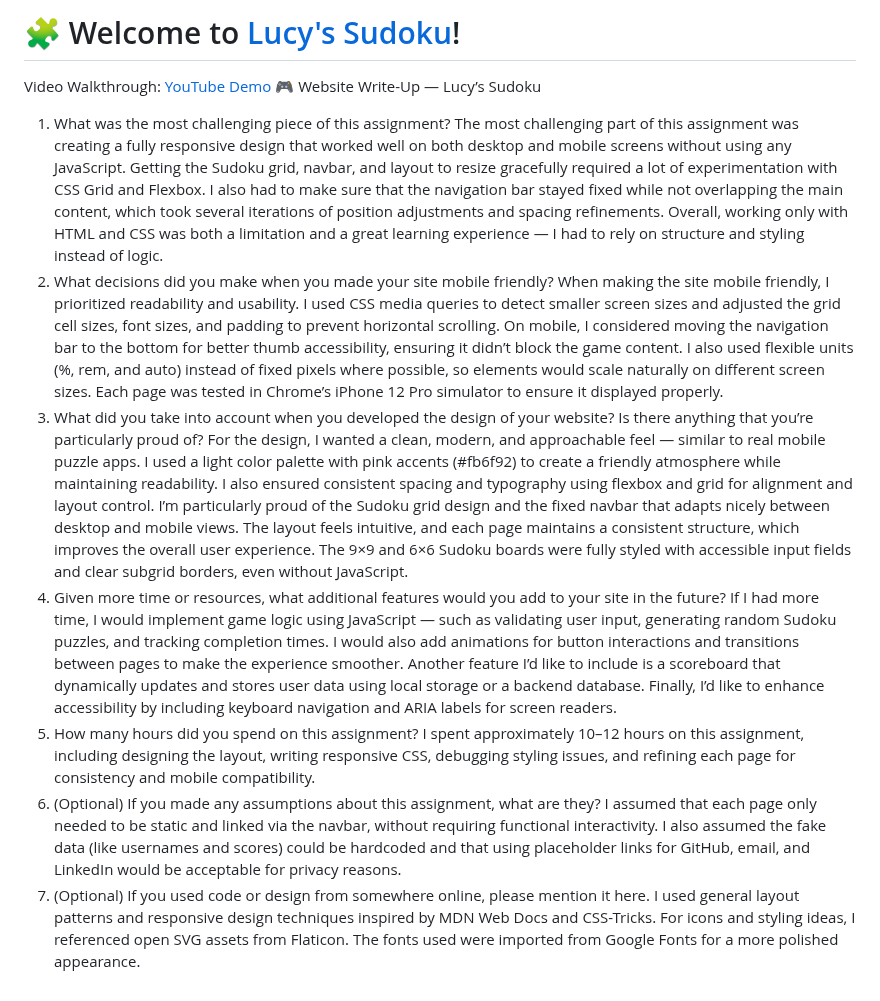
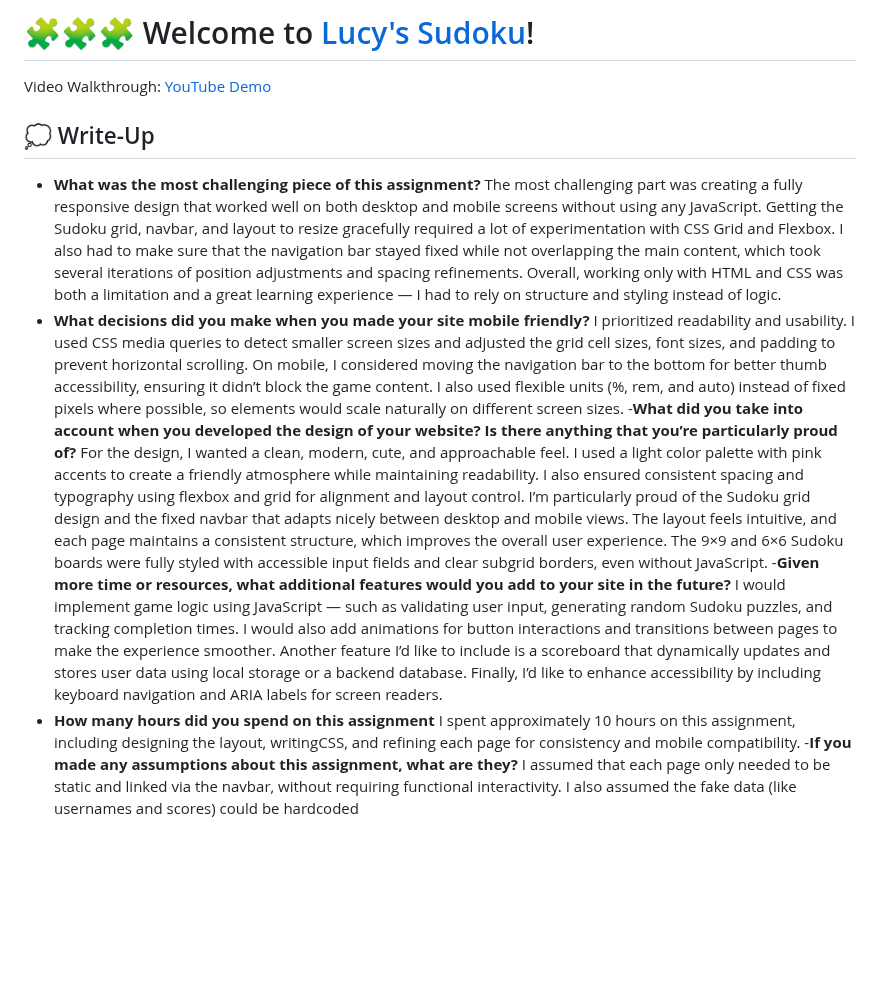
Before and after one commit to XXChen914/XXChen914.github.io, a Markdown page: README.md, the part around the change. Drawn GitHub-style; blank space fills up the shorter version.

Commit message:
Revise README for improved content and formatting
Updated the README to enhance clarity and structure, added a video walkthrough link, and refined the write-up sections for better readability.

```diff
--- a/README.md
+++ b/README.md
@@ -1,18 +1,16 @@
-# 🧩 Welcome to [Lucy's Sudoku](https://xxchen914.github.io/login/)!
-Video Walkthrough: [YouTube Demo]()
-🎮 Website Write-Up — Lucy’s Sudoku
-1. What was the most challenging piece of this assignment?
-The most challenging part of this assignment was creating a fully responsive design that worked well on both desktop and mobile screens without using any JavaScript. Getting the Sudoku grid, navbar, and layout to resize gracefully required a lot of experimentation with CSS Grid and Flexbox. I also had to make sure that the navigation bar stayed fixed while not overlapping the main content, which took several iterations of position adjustments and spacing refinements. Overall, working only with HTML and CSS was both a limitation and a great learning experience — I had to rely on structure and styling instead of logic.
-2. What decisions did you make when you made your site mobile friendly?
-When making the site mobile friendly, I prioritized readability and usability. I used CSS media queries to detect smaller screen sizes and adjusted the grid cell sizes, font sizes, and padding to prevent horizontal scrolling. On mobile, I considered moving the navigation bar to the bottom for better thumb accessibility, ensuring it didn’t block the game content. I also used flexible units (%, rem, and auto) instead of fixed pixels where possible, so elements would scale naturally on different screen sizes. Each page was tested in Chrome’s iPhone 12 Pro simulator to ensure it displayed properly.
-3. What did you take into account when you developed the design of your website? Is there anything that you’re particularly proud of?
-For the design, I wanted a clean, modern, and approachable feel — similar to real mobile puzzle apps. I used a light color palette with pink accents (#fb6f92) to create a friendly atmosphere while maintaining readability. I also ensured consistent spacing and typography using flexbox and grid for alignment and layout control.
+# 🧩🧩🧩 Welcome to [Lucy's Sudoku](https://xxchen914.github.io/login/)!
+Video Walkthrough: [YouTube Demo](https://youtu.be/at6aa8yGySE)
+## 💭 Write-Up
+- **What was the most challenging piece of this assignment?**
+The most challenging part was creating a fully responsive design that worked well on both desktop and mobile screens without using any JavaScript. Getting the Sudoku grid, navbar, and layout to resize gracefully required a lot of experimentation with CSS Grid and Flexbox. I also had to make sure that the navigation bar stayed fixed while not overlapping the main content, which took several iterations of position adjustments and spacing refinements. Overall, working only with HTML and CSS was both a limitation and a great learning experience — I had to rely on structure and styling instead of logic.
+- **What decisions did you make when you made your site mobile friendly?**
+I prioritized readability and usability. I used CSS media queries to detect smaller screen sizes and adjusted the grid cell sizes, font sizes, and padding to prevent horizontal scrolling. On mobile, I considered moving the navigation bar to the bottom for better thumb accessibility, ensuring it didn’t block the game content. I also used flexible units (%, rem, and auto) instead of fixed pixels where possible, so elements would scale naturally on different screen sizes.
+-**What did you take into account when you developed the design of your website? Is there anything that you’re particularly proud of?**
+For the design, I wanted a clean, modern, cute, and approachable feel. I used a light color palette with pink accents to create a friendly atmosphere while maintaining readability. I also ensured consistent spacing and typography using flexbox and grid for alignment and layout control.
 I’m particularly proud of the Sudoku grid design and the fixed navbar that adapts nicely between desktop and mobile views. The layout feels intuitive, and each page maintains a consistent structure, which improves the overall user experience. The 9×9 and 6×6 Sudoku boards were fully styled with accessible input fields and clear subgrid borders, even without JavaScript.
-4. Given more time or resources, what additional features would you add to your site in the future?
-If I had more time, I would implement game logic using JavaScript — such as validating user input, generating random Sudoku puzzles, and tracking completion times. I would also add animations for button interactions and transitions between pages to make the experience smoother. Another feature I’d like to include is a scoreboard that dynamically updates and stores user data using local storage or a backend database. Finally, I’d like to enhance accessibility by including keyboard navigation and ARIA labels for screen readers.
-5. How many hours did you spend on this assignment?
-I spent approximately 10–12 hours on this assignment, including designing the layout, writing responsive CSS, debugging styling issues, and refining each page for consistency and mobile compatibility.
-6. (Optional) If you made any assumptions about this assignment, what are they?
-I assumed that each page only needed to be static and linked via the navbar, without requiring functional interactivity. I also assumed the fake data (like usernames and scores) could be hardcoded and that using placeholder links for GitHub, email, and LinkedIn would be acceptable for privacy reasons.
-7. (Optional) If you used code or design from somewhere online, please mention it here.
-I used general layout patterns and responsive design techniques inspired by MDN Web Docs and CSS-Tricks. For icons and styling ideas, I referenced open SVG assets from Flaticon. The fonts used were imported from Google Fonts for a more polished appearance.
+-**Given more time or resources, what additional features would you add to your site in the future?**
+I would implement game logic using JavaScript — such as validating user input, generating random Sudoku puzzles, and tracking completion times. I would also add animations for button interactions and transitions between pages to make the experience smoother. Another feature I’d like to include is a scoreboard that dynamically updates and stores user data using local storage or a backend database. Finally, I’d like to enhance accessibility by including keyboard navigation and ARIA labels for screen readers.
+- **How many hours did you spend on this assignment**
+I spent approximately 10 hours on this assignment, including designing the layout, writingCSS, and refining each page for consistency and mobile compatibility.
+-**If you made any assumptions about this assignment, what are they?**
+I assumed that each page only needed to be static and linked via the navbar, without requiring functional interactivity. I also assumed the fake data (like usernames and scores) could be hardcoded
```
